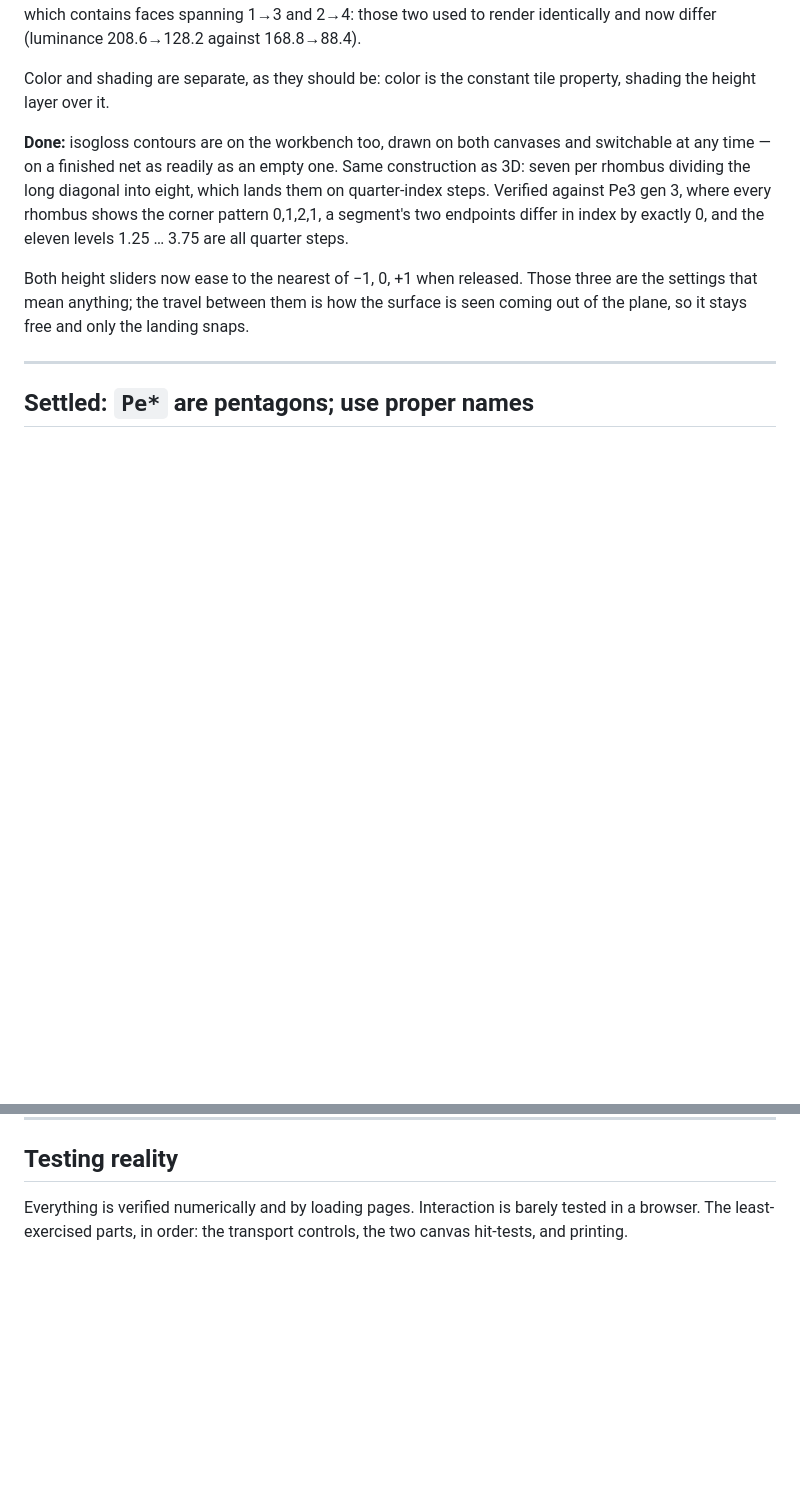
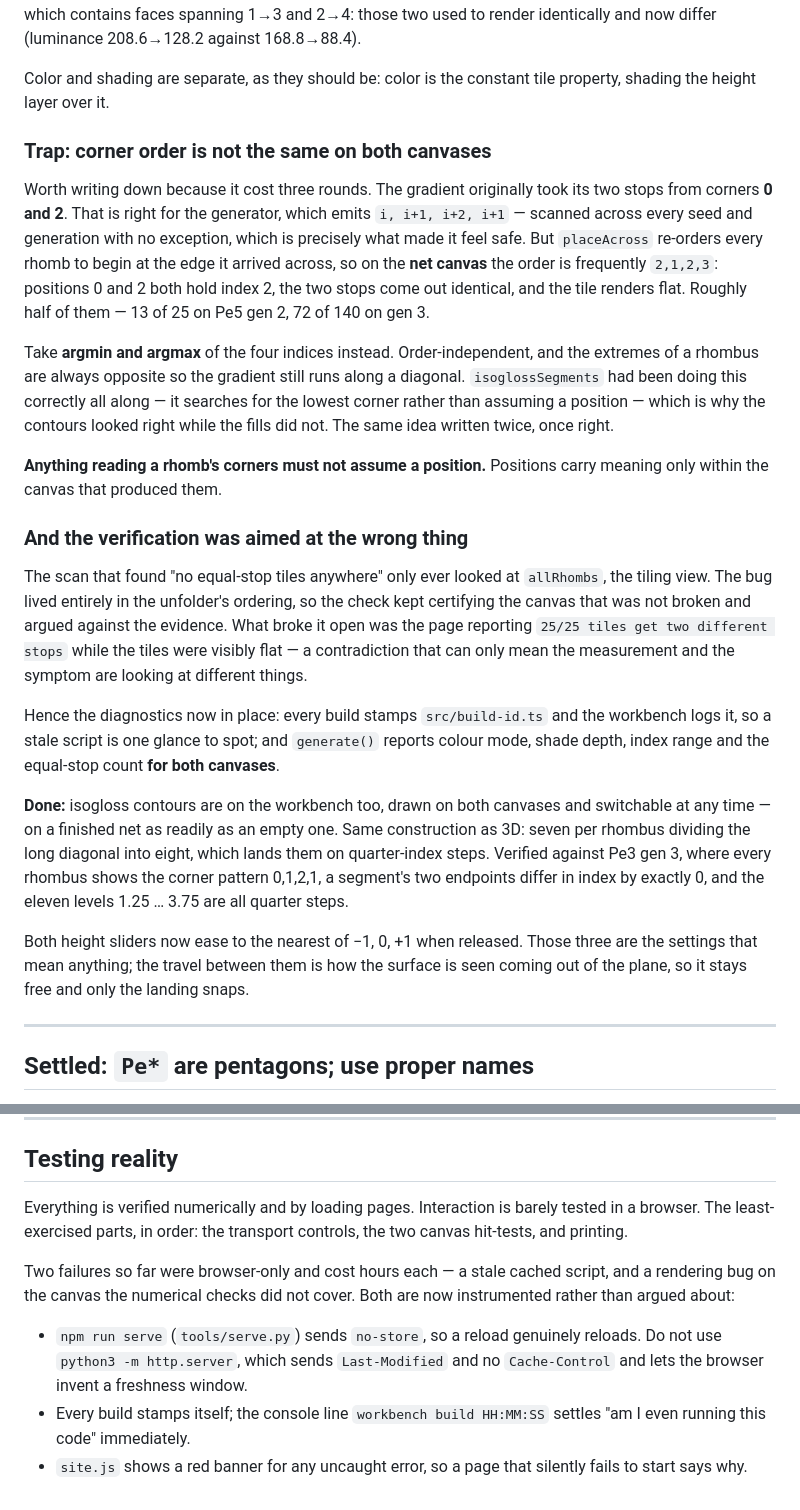
Before and after one commit to Jakeoil/wieringa-roof, a Markdown page: NOTES.md, 2 parts joined by grey strips. Drawn GitHub-style; blank space fills up the shorter version.

Commit message:
NOTES: record the corner-order trap and the browser-only failure modes
The gradient assumed the height extremes sit at corners 0 and 2. True of the
generator, false of placeAcross, which re-orders each rhomb to start at the edge it
arrived across — so half the net-canvas tiles rendered flat. Argmin/argmax instead,
and the general rule: nothing reading a rhomb's corners may assume a position,
since positions only carry meaning within the canvas that produced them.

Also recorded that the scan which found no equal-stop tiles only examined
allRhombs, so it certified the canvas that was not broken while arguing against
what was on screen — and the instrumentation added in response.

Co-Authored-By: Claude Opus 5 <noreply@anthropic.com>

```diff
--- a/NOTES.md
+++ b/NOTES.md
@@ -76,6 +76,40 @@ differ (luminance 208.6→128.2 against 168.8→88.4).
 
 Color and shading are separate, as they should be: color is the constant tile
 property, shading the height layer over it.
+
+### Trap: corner order is not the same on both canvases
+
+Worth writing down because it cost three rounds. The gradient originally took its
+two stops from corners **0 and 2**. That is right for the generator, which emits
+`i, i+1, i+2, i+1` — scanned across every seed and generation with no exception,
+which is precisely what made it feel safe. But `placeAcross` re-orders every rhomb
+to begin at the edge it arrived across, so on the **net canvas** the order is
+frequently `2,1,2,3`: positions 0 and 2 both hold index 2, the two stops come out
+identical, and the tile renders flat. Roughly half of them — 13 of 25 on Pe5 gen 2,
+72 of 140 on gen 3.
+
+Take **argmin and argmax** of the four indices instead. Order-independent, and the
+extremes of a rhombus are always opposite so the gradient still runs along a
+diagonal. `isoglossSegments` had been doing this correctly all along — it searches
+for the lowest corner rather than assuming a position — which is why the contours
+looked right while the fills did not. The same idea written twice, once right.
+
+**Anything reading a rhomb's corners must not assume a position.** Positions carry
+meaning only within the canvas that produced them.
+
+### And the verification was aimed at the wrong thing
+
+The scan that found "no equal-stop tiles anywhere" only ever looked at
+`allRhombs`, the tiling view. The bug lived entirely in the unfolder's ordering, so
+the check kept certifying the canvas that was not broken and argued against the
+evidence. What broke it open was the page reporting `25/25 tiles get two different
+stops` while the tiles were visibly flat — a contradiction that can only mean the
+measurement and the symptom are looking at different things.
+
+Hence the diagnostics now in place: every build stamps `src/build-id.ts` and the
+workbench logs it, so a stale script is one glance to spot; and `generate()`
+reports colour mode, shade depth, index range and the equal-stop count **for both
+canvases**.
 
 **Done:** isogloss contours are on the workbench too, drawn on both canvases and
 switchable at any time — on a finished net as readily as an empty one. Same
@@ -200,3 +234,15 @@ hardcode), then retire `net.html`. Both wait on browser confirmation.
 Everything is verified numerically and by loading pages. Interaction is barely
 tested in a browser. The least-exercised parts, in order: the transport controls,
 the two canvas hit-tests, and printing.
+
+Two failures so far were browser-only and cost hours each — a stale cached script,
+and a rendering bug on the canvas the numerical checks did not cover. Both are now
+instrumented rather than argued about:
+
+- `npm run serve` (`tools/serve.py`) sends `no-store`, so a reload genuinely
+  reloads. Do not use `python3 -m http.server`, which sends `Last-Modified` and no
+  `Cache-Control` and lets the browser invent a freshness window.
+- Every build stamps itself; the console line `workbench build HH:MM:SS` settles
+  "am I even running this code" immediately.
+- `site.js` shows a red banner for any uncaught error, so a page that silently
+  fails to start says why.
```
